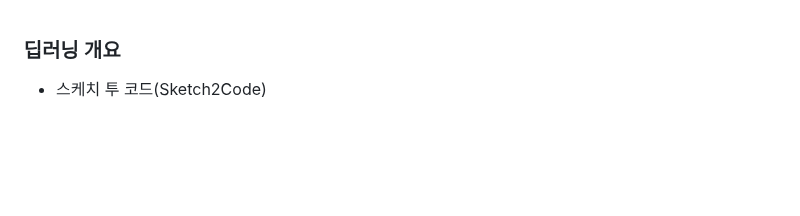
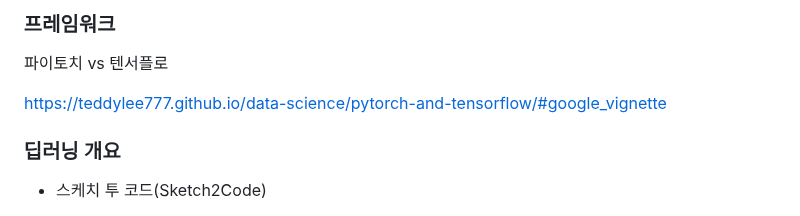
Before and after one commit to ALPHADA/PythonWeb, a Markdown page: 5강/03 자료.md, the part around the change. Rendered like a GitHub page; blank space fills up the shorter version.

```diff
--- a/5강/03 자료.md
+++ b/5강/03 자료.md
@@ -1,3 +1,8 @@
+### 프레임워크
+파이토치 vs 텐서플로
+
+https://teddylee777.github.io/data-science/pytorch-and-tensorflow/#google_vignette
+
 
 ### 딥러닝 개요
 
```
